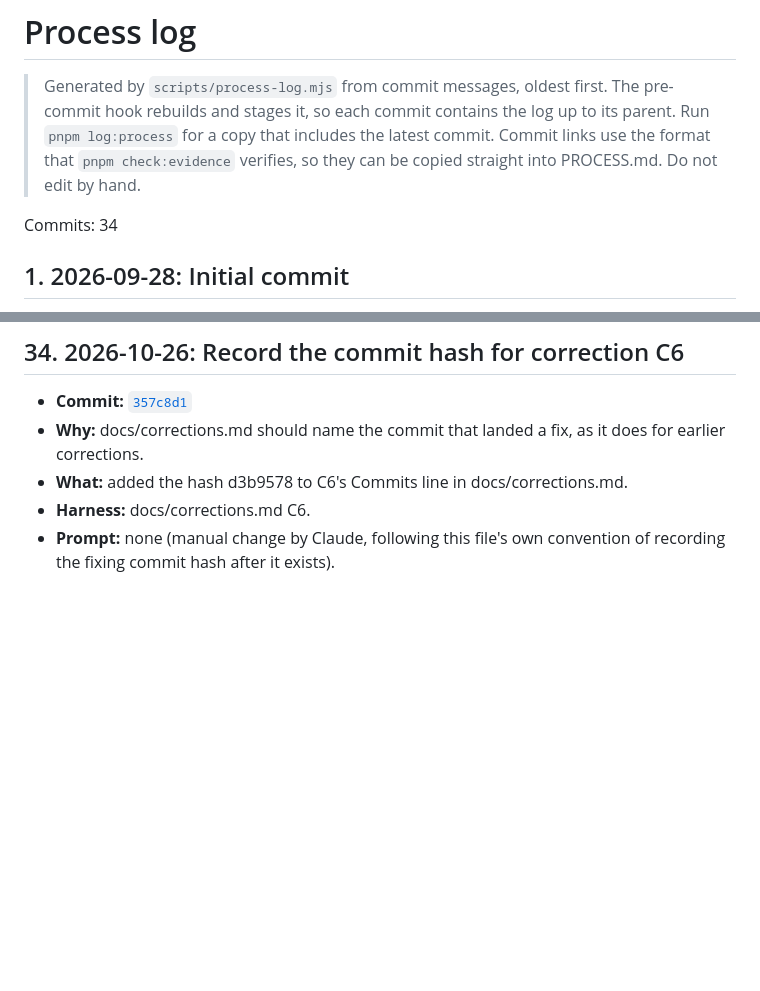
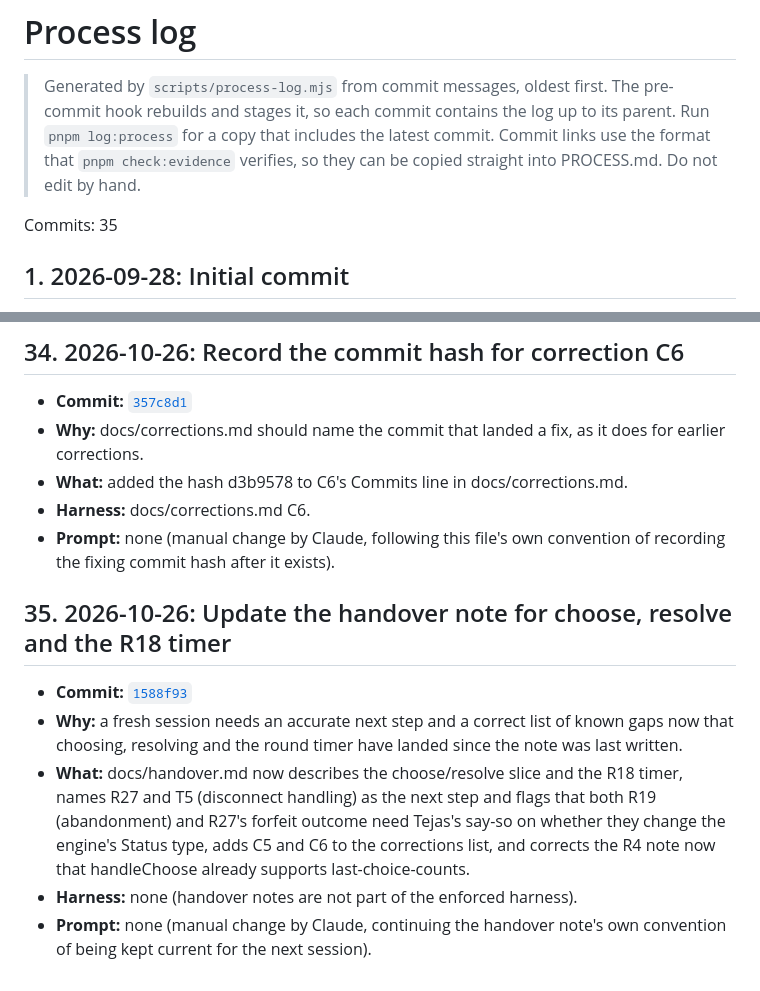
Before and after one commit to comp4020-agentic-coding-studio/comp4020-final-tejastagra, a Markdown page: docs/process-log.md, 2 parts joined by grey strips. GitHub-like rendering; blank space fills up the shorter version.

```diff
--- a/docs/process-log.md
+++ b/docs/process-log.md
@@ -2,7 +2,7 @@
 
 > Generated by `scripts/process-log.mjs` from commit messages, oldest first. The pre-commit hook rebuilds and stages it, so each commit contains the log up to its parent. Run `pnpm log:process` for a copy that includes the latest commit. Commit links use the format that `pnpm check:evidence` verifies, so they can be copied straight into PROCESS.md. Do not edit by hand.
 
-Commits: 34
+Commits: 35
 
 ## 1. 2026-09-28: Initial commit
 
@@ -275,3 +275,11 @@ Commits: 34
 - **What:** added the hash d3b9578 to C6's Commits line in docs/corrections.md.
 - **Harness:** docs/corrections.md C6.
 - **Prompt:** none (manual change by Claude, following this file's own convention of recording the fixing commit hash after it exists).
+
+## 35. 2026-10-26: Update the handover note for choose, resolve and the R18 timer
+
+- **Commit:** [`1588f93`](https://github.com/comp4020-agentic-coding-studio/comp4020-final-tejastagra/commit/1588f9380e87e5fea6682a59f1e00ace3b5cd14b)
+- **Why:** a fresh session needs an accurate next step and a correct list of known gaps now that choosing, resolving and the round timer have landed since the note was last written.
+- **What:** docs/handover.md now describes the choose/resolve slice and the R18 timer, names R27 and T5 (disconnect handling) as the next step and flags that both R19 (abandonment) and R27's forfeit outcome need Tejas's say-so on whether they change the engine's Status type, adds C5 and C6 to the corrections list, and corrects the R4 note now that handleChoose already supports last-choice-counts.
+- **Harness:** none (handover notes are not part of the enforced harness).
+- **Prompt:** none (manual change by Claude, continuing the handover note's own convention of being kept current for the next session).
```
Also changed, not shown: docs/rules.md (+2 -2 lines).
